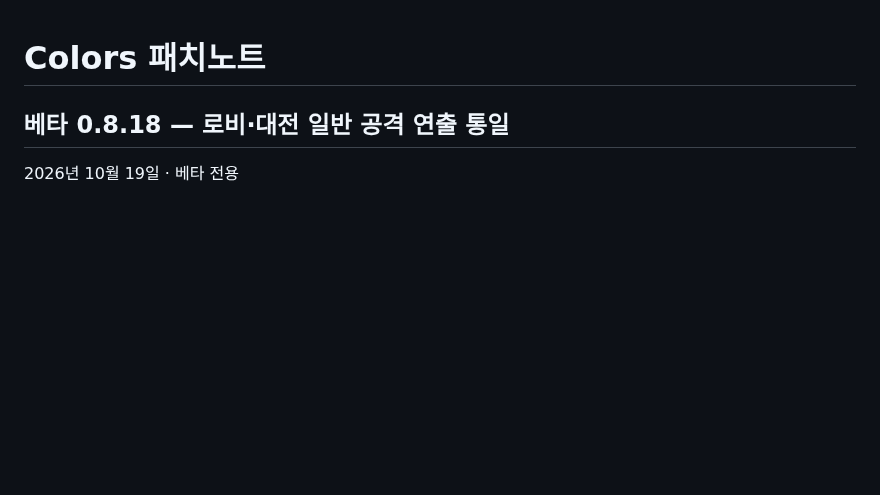
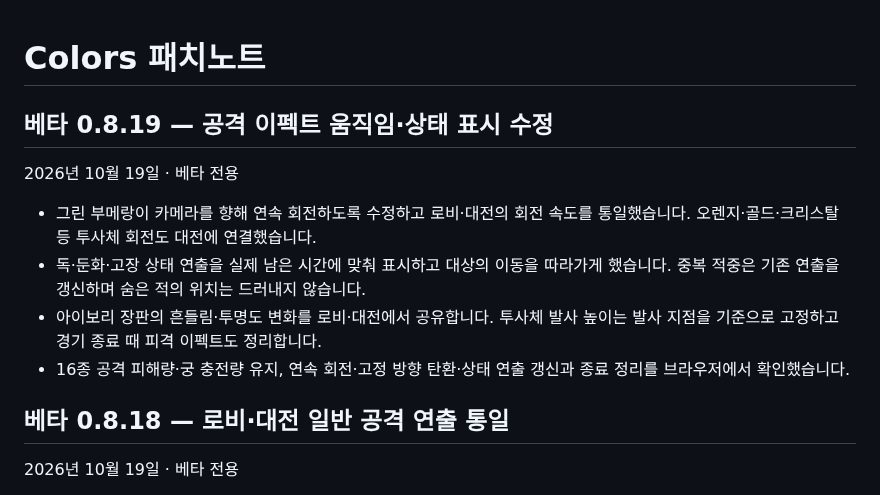
Before and after one commit to 08useok/Colors, a Markdown page: specs/patch-notes.md, the part around the change. Rendered like a GitHub page; blank space fills up the shorter version.

```diff
--- a/specs/patch-notes.md
+++ b/specs/patch-notes.md
@@ -1,4 +1,13 @@
 # Colors 패치노트
+
+## 베타 0.8.19 — 공격 이펙트 움직임·상태 표시 수정
+
+2026년 10월 19일 · 베타 전용
+
+- 그린 부메랑이 카메라를 향해 연속 회전하도록 수정하고 로비·대전의 회전 속도를 통일했습니다. 오렌지·골드·크리스탈 등 투사체 회전도 대전에 연결했습니다.
+- 독·둔화·고장 상태 연출을 실제 남은 시간에 맞춰 표시하고 대상의 이동을 따라가게 했습니다. 중복 적중은 기존 연출을 갱신하며 숨은 적의 위치는 드러내지 않습니다.
+- 아이보리 장판의 흔들림·투명도 변화를 로비·대전에서 공유합니다. 투사체 발사 높이는 발사 지점을 기준으로 고정하고 경기 종료 때 피격 이펙트도 정리합니다.
+- 16종 공격 피해량·궁 충전량 유지, 연속 회전·고정 방향 탄환·상태 연출 갱신과 종료 정리를 브라우저에서 확인했습니다.
 
 ## 베타 0.8.18 — 로비·대전 일반 공격 연출 통일
 
```
Also changed, not shown: specs/beta-attack-visuals.md (+2 -1 lines), specs/beta-attack-visuals.png, 5 other files.
